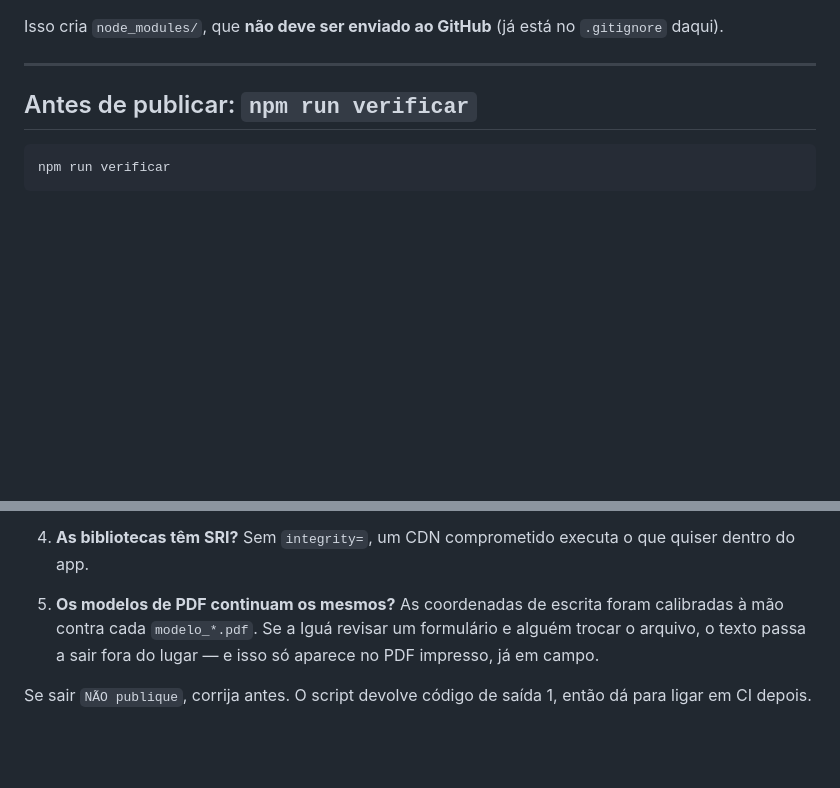
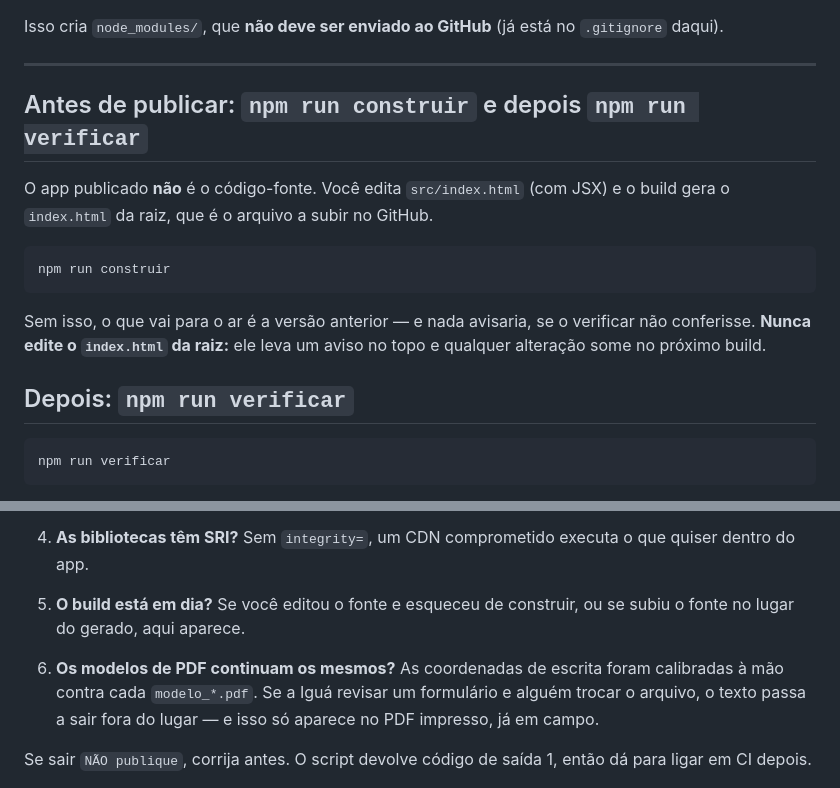
Before and after one commit to arquivosaxial-hue/DTS-PT-AXIAL, a Markdown page: ferramentas/README.md, 2 parts joined by grey strips. GitHub-like rendering; blank space fills up the shorter version.

````diff
--- a/ferramentas/README.md
+++ b/ferramentas/README.md
@@ -16,7 +16,20 @@ Isso cria `node_modules/`, que **não deve ser enviado ao GitHub** (já está no
 
 ---
 
-## Antes de publicar: `npm run verificar`
+## Antes de publicar: `npm run construir` e depois `npm run verificar`
+
+O app publicado **não** é o código-fonte. Você edita `src/index.html` (com JSX) e o
+build gera o `index.html` da raiz, que é o arquivo a subir no GitHub.
+
+```bash
+npm run construir
+```
+
+Sem isso, o que vai para o ar é a versão anterior — e nada avisaria, se o verificar
+não conferisse. **Nunca edite o `index.html` da raiz:** ele leva um aviso no topo e
+qualquer alteração some no próximo build.
+
+## Depois: `npm run verificar`
 
 ```bash
 npm run verificar
@@ -36,7 +49,9 @@ Roda em segundos e faz quatro checagens:
 4. **As bibliotecas têm SRI?** Sem `integrity=`, um CDN comprometido executa o
    que quiser dentro do app.
 
-5. **Os modelos de PDF continuam os mesmos?** As coordenadas de escrita foram
+5. **O build está em dia?** Se você editou o fonte e esqueceu de construir, ou se
+   subiu o fonte no lugar do gerado, aqui aparece.
+6. **Os modelos de PDF continuam os mesmos?** As coordenadas de escrita foram
    calibradas à mão contra cada `modelo_*.pdf`. Se a Iguá revisar um formulário e
    alguém trocar o arquivo, o texto passa a sair fora do lugar — e isso só aparece
    no PDF impresso, já em campo.
````
